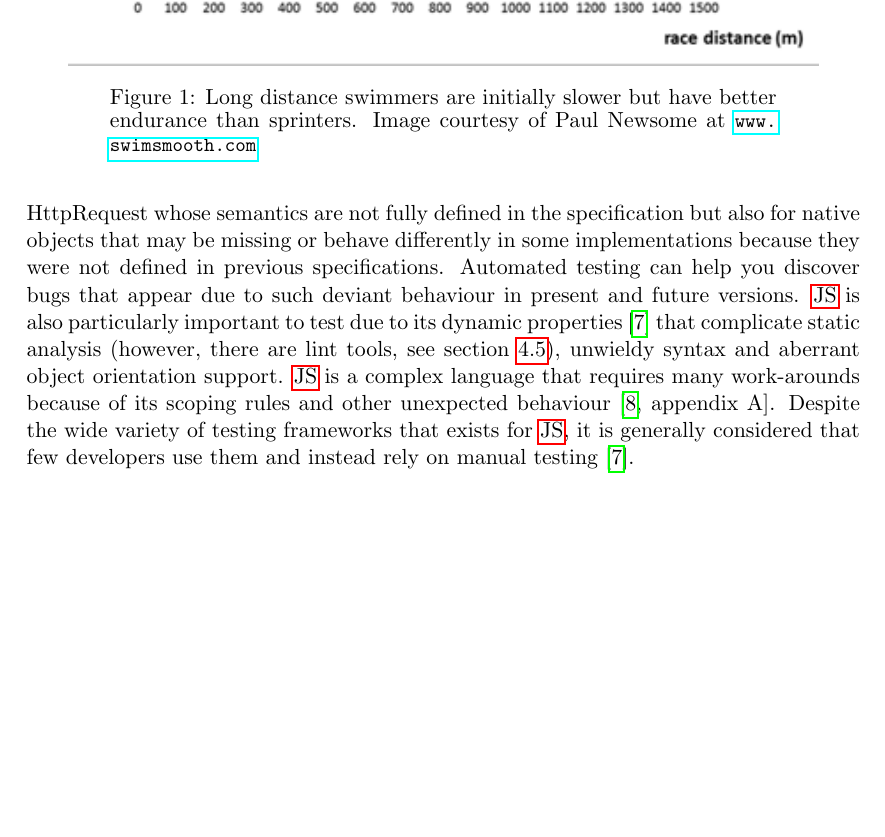
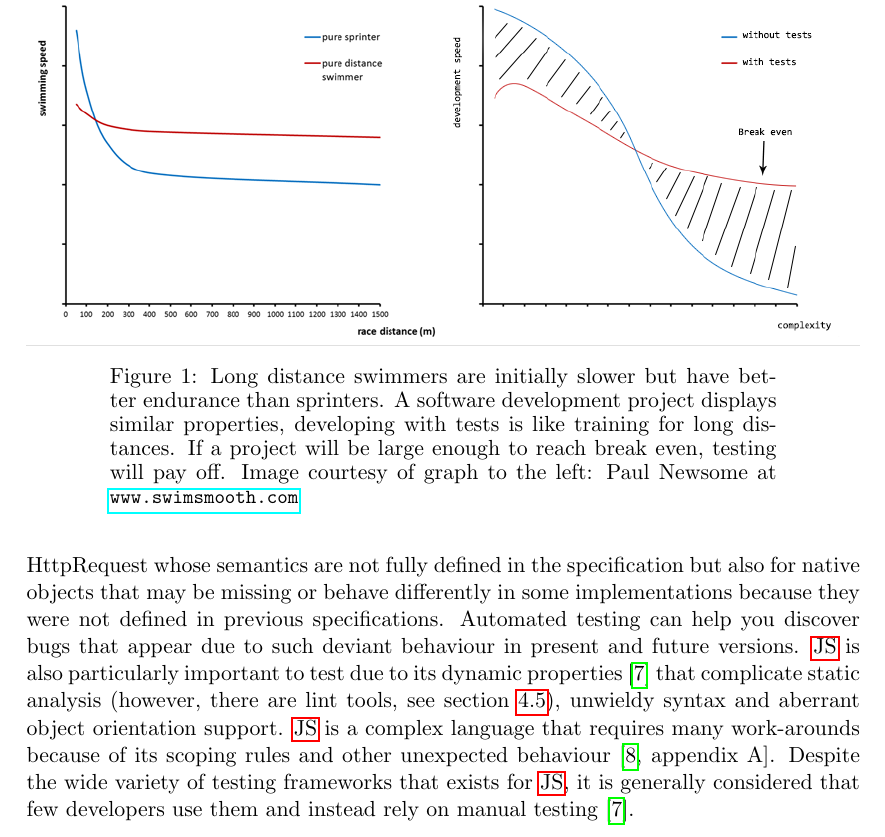
Before and after one commit to emilwall/exjobb, a LaTeX thesis (exjobb_thesis_emilwall.tex): part of page 7 of 63, cut so that both start at the same text, the shorter picture padded with empty space. Compiled offline with pdfLaTeX.

Commit message:
Amend swimming picture with software development equivalent

```diff
--- a/exjobb_thesis_emilwall.tex
+++ b/exjobb_thesis_emilwall.tex
@@ -164,8 +164,11 @@ Figure~\ref{fig:distance} (page~\pageref{fig:distance}) can work as an analogy f
 
 \begin{figure}[ht]
 \centering
-\includegraphics[width=0.9\textwidth]{pics/distance.png}
-\caption{Long distance swimmers are initially slower but have better endurance than sprinters. Image courtesy of Paul Newsome at \small \url{www.swimsmooth.com}}
+\includegraphics[width=\textwidth]{pics/distance.png}
+\caption{Long distance swimmers are initially slower but have better endurance than sprinters.
+A software development project displays similar properties, developing with tests is like training for long distances.
+If a project will be large enough to reach break even, testing will pay off.
+Image courtesy of graph to the left: Paul Newsome at \small \url{www.swimsmooth.com}}
 \label{fig:distance}
 \end{figure}
 
```
Also changed, not shown: exjobb_thesis_emilwall.pdf, pics/distance.png.
